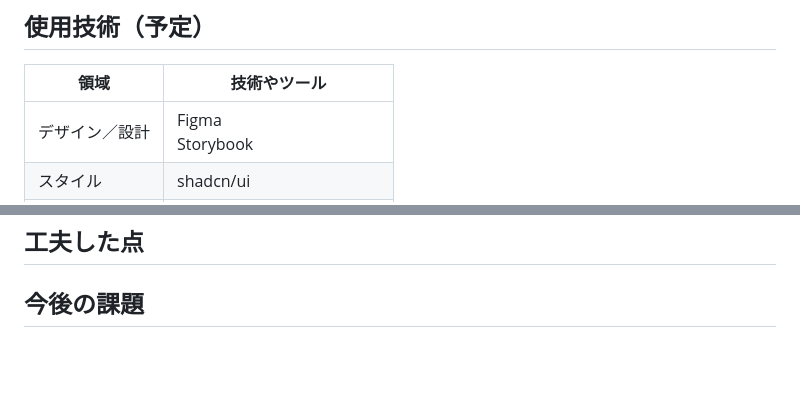
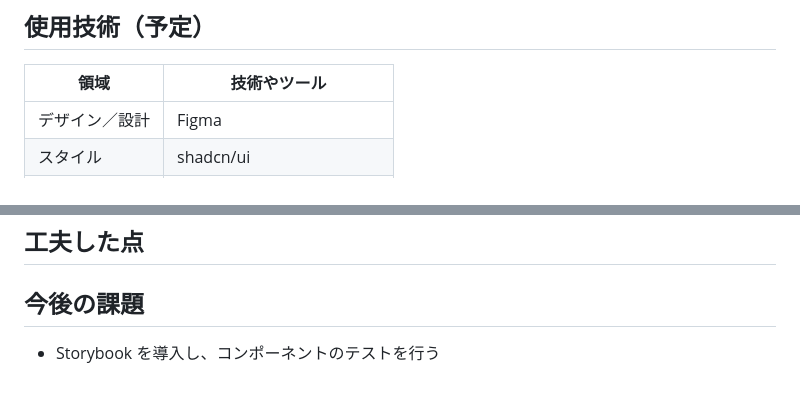
Before and after one commit to teri-shiba/minnaka-map, a Markdown page: README.md, 2 parts joined by grey strips. GitHub-like rendering; blank space fills up the shorter version.

Commit message:
chore: change docs

```diff
--- a/README.md
+++ b/README.md
@@ -58,7 +58,7 @@ TODO: 開発完了後、画像を貼る
 
 | 領域           | 技術やツール                                                                                                                                          |
 | -------------- | ----------------------------------------------------------------------------------------------------------------------------------------------------- |
-| デザイン／設計 | Figma<br>Storybook                                                                                                                                    |
+| デザイン／設計 | Figma                                                                                                                                    |
 | スタイル       | shadcn/ui                                                                                                                                             |
 | フロントエンド | React v0.0.0<br>Next.js v0.0.0<br>TypeScript v0.0.0                                                                                                   |
 | バックエンド   | Ruby v0.0.0<br>Ruby on Rails API v0.0.0                                                                                                               |
@@ -102,3 +102,5 @@ TODO: 開発完了後、画像を貼る
 ## 工夫した点
 
 ## 今後の課題
+
+- Storybook を導入し、コンポーネントのテストを行う
```
